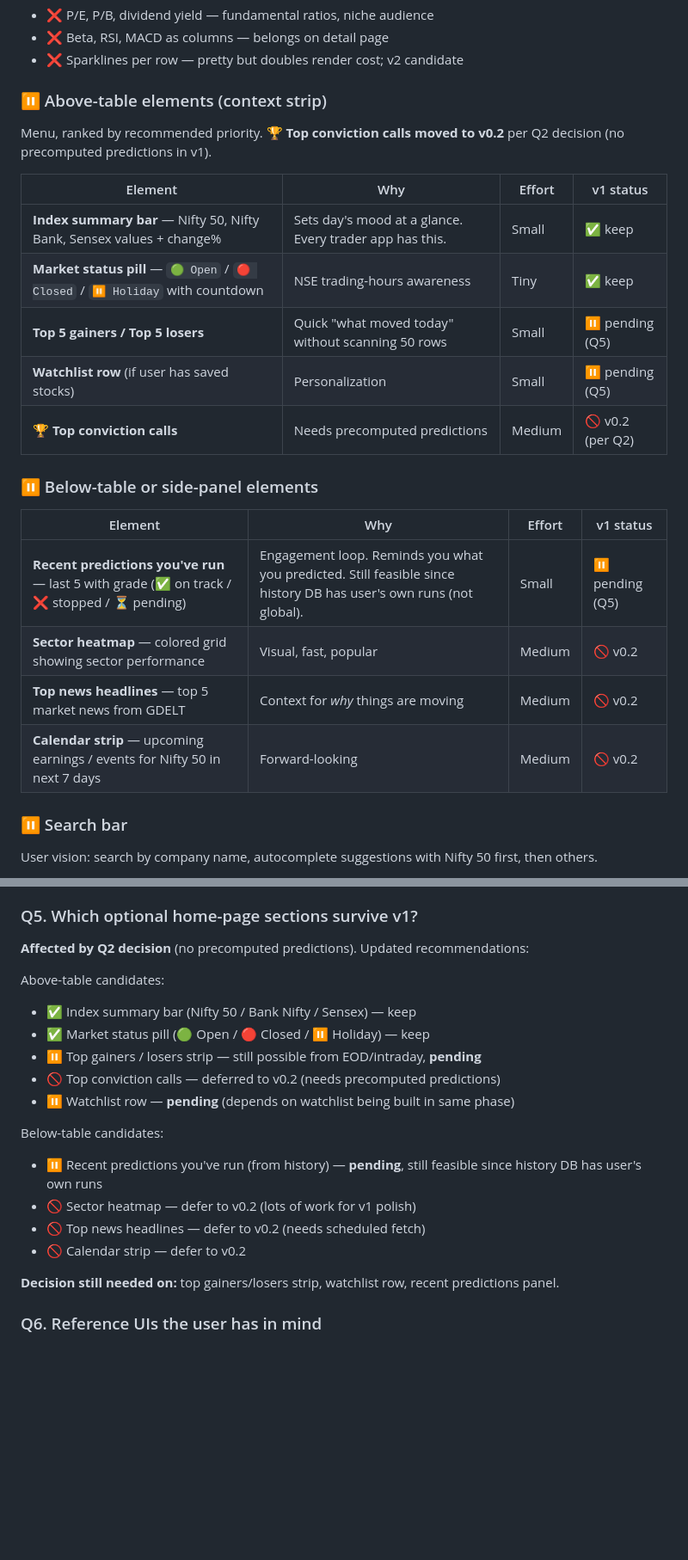
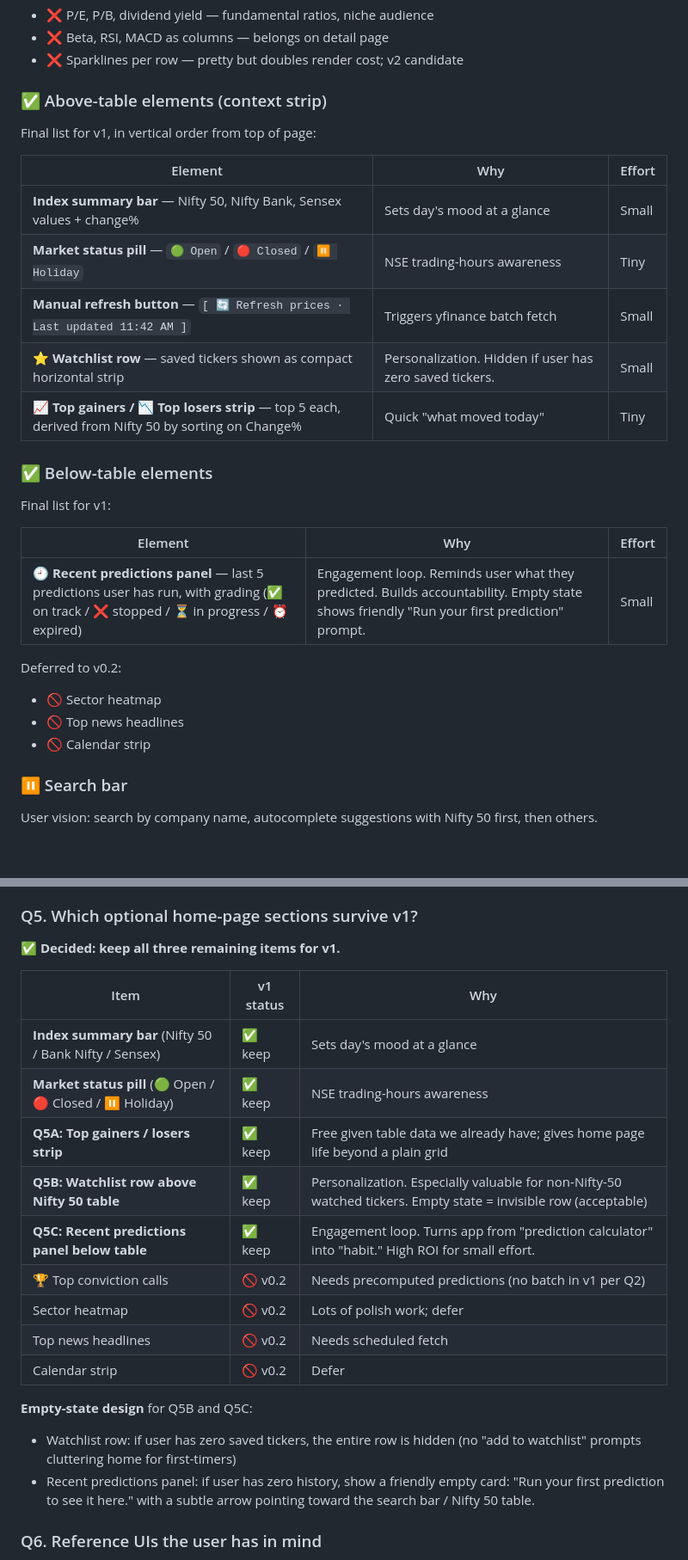
Before and after one commit to SumeetSarode/stock-price-predictor, a Markdown page: docs/user_ui_design.md, 2 parts joined by grey strips. Shown at 86% size. Rendered like a GitHub page; blank space fills up the shorter version.

Commit message:
docs(ui): close Q5 — DESIGN PHASE COMPLETE 🎉
Q5 fully closed. All three remaining home-page elements kept for v1:
  - Q5A: Top gainers/losers strip above the table (derived for free
    from Nifty 50 by sorting on Change%)
  - Q5B: Watchlist row above the table (hidden when empty so first-time
    users see a clean page, populated when user saves tickers)
  - Q5C: Recent predictions panel below the table (engagement loop +
    accountability; empty state shows friendly 'Run your first
    prediction' prompt)

Updated home wireframe to reflect the final layout:
  nav → index bar → refresh button → watchlist row → gainers/losers
  → Nifty 50 table → recent predictions → footer disclaimer

Marked deferred-to-v0.2 items explicitly so future-us doesn't forget:
sector heatmap, news headlines, calendar strip, top conviction calls.

Status banner at the top of the doc flipped from 'Pre-build' to
'Design phase complete — ready to build.' All 6 open questions
(Q1–Q6) now ✅. Next step: Web scaffold (Step 1 of build roadmap).

```diff
--- a/docs/user_ui_design.md
+++ b/docs/user_ui_design.md
@@ -243,27 +243,30 @@ Recommended skips for v1 (info overload):
 - ❌ Beta, RSI, MACD as columns — belongs on detail page
 - ❌ Sparklines per row — pretty but doubles render cost; v2 candidate
 
-### ⏸ Above-table elements (context strip)
+### ✅ Above-table elements (context strip)
 
-Menu, ranked by recommended priority. **🏆 Top conviction calls moved
-to v0.2** per Q2 decision (no precomputed predictions in v1).
+Final list for v1, in vertical order from top of page:
 
-| Element | Why | Effort | v1 status |
-|---|---|---|---|
-| **Index summary bar** — Nifty 50, Nifty Bank, Sensex values + change% | Sets day's mood at a glance. Every trader app has this. | Small | ✅ keep |
-| **Market status pill** — `🟢 Open` / `🔴 Closed` / `⏸ Holiday` with countdown | NSE trading-hours awareness | Tiny | ✅ keep |
-| **Top 5 gainers / Top 5 losers** | Quick "what moved today" without scanning 50 rows | Small | ⏸ pending (Q5) |
-| **Watchlist row** (if user has saved stocks) | Personalization | Small | ⏸ pending (Q5) |
-| **🏆 Top conviction calls** | Needs precomputed predictions | Medium | 🚫 v0.2 (per Q2) |
+| Element | Why | Effort |
+|---|---|---|
+| **Index summary bar** — Nifty 50, Nifty Bank, Sensex values + change% | Sets day's mood at a glance | Small |
+| **Market status pill** — `🟢 Open` / `🔴 Closed` / `⏸ Holiday` | NSE trading-hours awareness | Tiny |
+| **Manual refresh button** — `[ 🔄 Refresh prices · Last updated 11:42 AM ]` | Triggers yfinance batch fetch | Small |
+| **⭐ Watchlist row** — saved tickers shown as compact horizontal strip | Personalization. Hidden if user has zero saved tickers. | Small |
+| **📈 Top gainers / 📉 Top losers strip** — top 5 each, derived from Nifty 50 by sorting on Change% | Quick "what moved today" | Tiny |
 
-### ⏸ Below-table or side-panel elements
+### ✅ Below-table elements
 
-| Element | Why | Effort | v1 status |
-|---|---|---|---|
-| **Recent predictions you've run** — last 5 with grade (✅ on track / ❌ stopped / ⏳ pending) | Engagement loop. Reminds you what you predicted. Still feasible since history DB has user's own runs (not global). | Small | ⏸ pending (Q5) |
-| **Sector heatmap** — colored grid showing sector performance | Visual, fast, popular | Medium | 🚫 v0.2 |
-| **Top news headlines** — top 5 market news from GDELT | Context for *why* things are moving | Medium | 🚫 v0.2 |
-| **Calendar strip** — upcoming earnings / events for Nifty 50 in next 7 days | Forward-looking | Medium | 🚫 v0.2 |
+Final list for v1:
+
+| Element | Why | Effort |
+|---|---|---|
+| **🕘 Recent predictions panel** — last 5 predictions user has run, with grading (✅ on track / ❌ stopped / ⏳ in progress / ⏰ expired) | Engagement loop. Reminds user what they predicted. Builds accountability. Empty state shows friendly "Run your first prediction" prompt. | Small |
+
+Deferred to v0.2:
+- 🚫 Sector heatmap
+- 🚫 Top news headlines
+- 🚫 Calendar strip
 
 ### ⏸ Search bar
 
@@ -513,23 +532,27 @@ anywhere except those actions opens the side panel (default action).
 
 ### Q5. Which optional home-page sections survive v1?
 
-**Affected by Q2 decision** (no precomputed predictions). Updated recommendations:
+✅ **Decided: keep all three remaining items for v1.**
 
-Above-table candidates:
-- ✅ Index summary bar (Nifty 50 / Bank Nifty / Sensex) — keep
-- ✅ Market status pill (🟢 Open / 🔴 Closed / ⏸ Holiday) — keep
-- ⏸ Top gainers / losers strip — still possible from EOD/intraday, **pending**
-- 🚫 Top conviction calls — deferred to v0.2 (needs precomputed predictions)
-- ⏸ Watchlist row — **pending** (depends on watchlist being built in same phase)
+| Item | v1 status | Why |
+|---|---|---|
+| **Index summary bar** (Nifty 50 / Bank Nifty / Sensex) | ✅ keep | Sets day's mood at a glance |
+| **Market status pill** (🟢 Open / 🔴 Closed / ⏸ Holiday) | ✅ keep | NSE trading-hours awareness |
+| **Q5A: Top gainers / losers strip** | ✅ keep | Free given table data we already have; gives home page life beyond a plain grid |
+| **Q5B: Watchlist row above Nifty 50 table** | ✅ keep | Personalization. Especially valuable for non-Nifty-50 watched tickers. Empty state = invisible row (acceptable) |
+| **Q5C: Recent predictions panel below table** | ✅ keep | Engagement loop. Turns app from "prediction calculator" into "habit." High ROI for small effort. |
+| 🏆 Top conviction calls | 🚫 v0.2 | Needs precomputed predictions (no batch in v1 per Q2) |
+| Sector heatmap | 🚫 v0.2 | Lots of polish work; defer |
+| Top news headlines | 🚫 v0.2 | Needs scheduled fetch |
+| Calendar strip | 🚫 v0.2 | Defer |
 
-Below-table candidates:
-- ⏸ Recent predictions you've run (from history) — **pending**, still feasible since history DB has user's own runs
-- 🚫 Sector heatmap — defer to v0.2 (lots of work for v1 polish)
-- 🚫 Top news headlines — defer to v0.2 (needs scheduled fetch)
-- 🚫 Calendar strip — defer to v0.2
+**Empty-state design** for Q5B and Q5C:
 
-**Decision still needed on:** top gainers/losers strip, watchlist row,
-recent predictions panel.
+- Watchlist row: if user has zero saved tickers, the entire row is
+  hidden (no "add to watchlist" prompts cluttering home for first-timers)
+- Recent predictions panel: if user has zero history, show a friendly
+  empty card: "Run your first prediction to see it here." with a
+  subtle arrow pointing toward the search bar / Nifty 50 table.
 
 ### Q6. Reference UIs the user has in mind
 
```
Also changed, not shown: other parts of docs/user_ui_design.md (+20 -3 lines).
